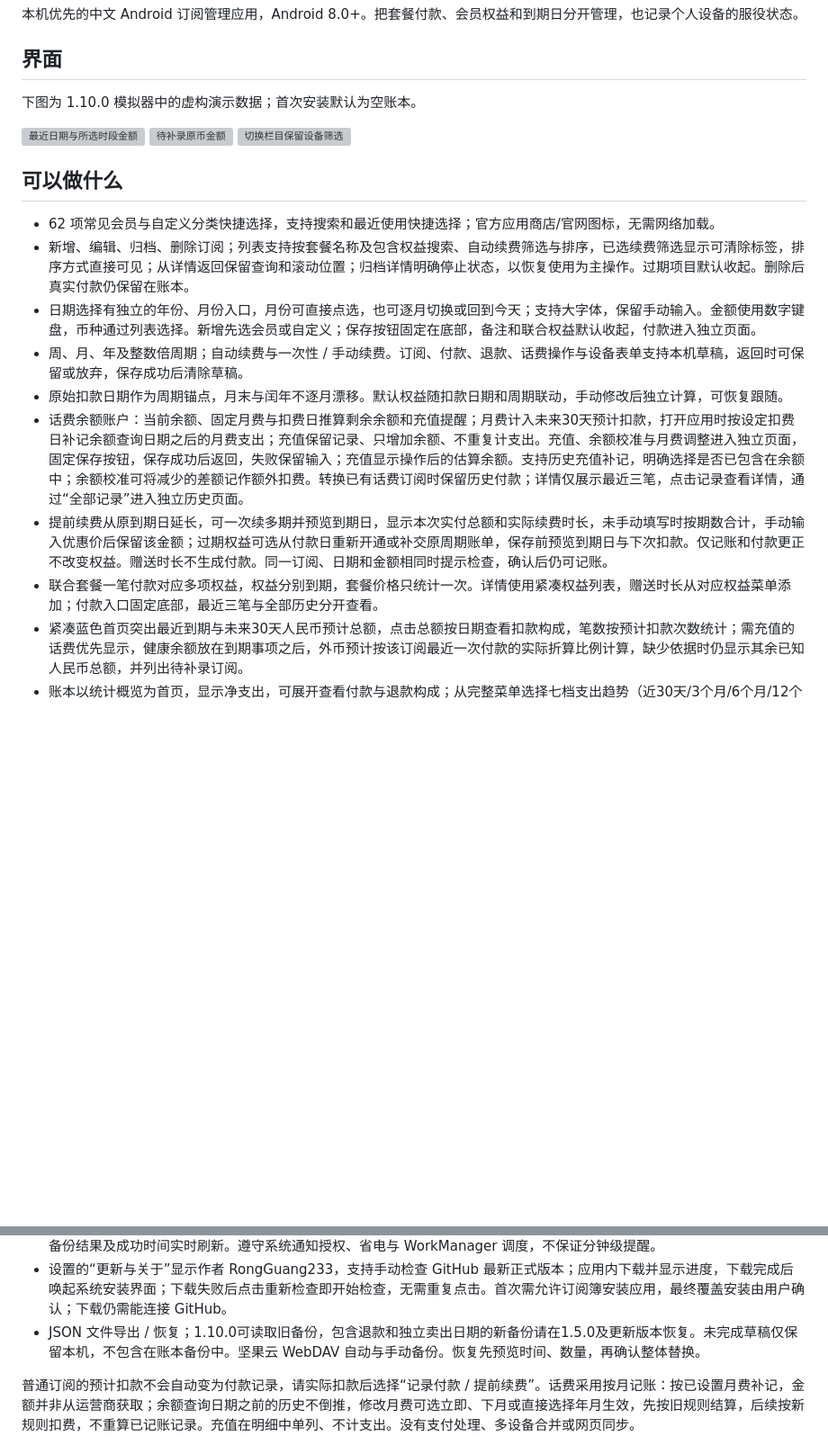
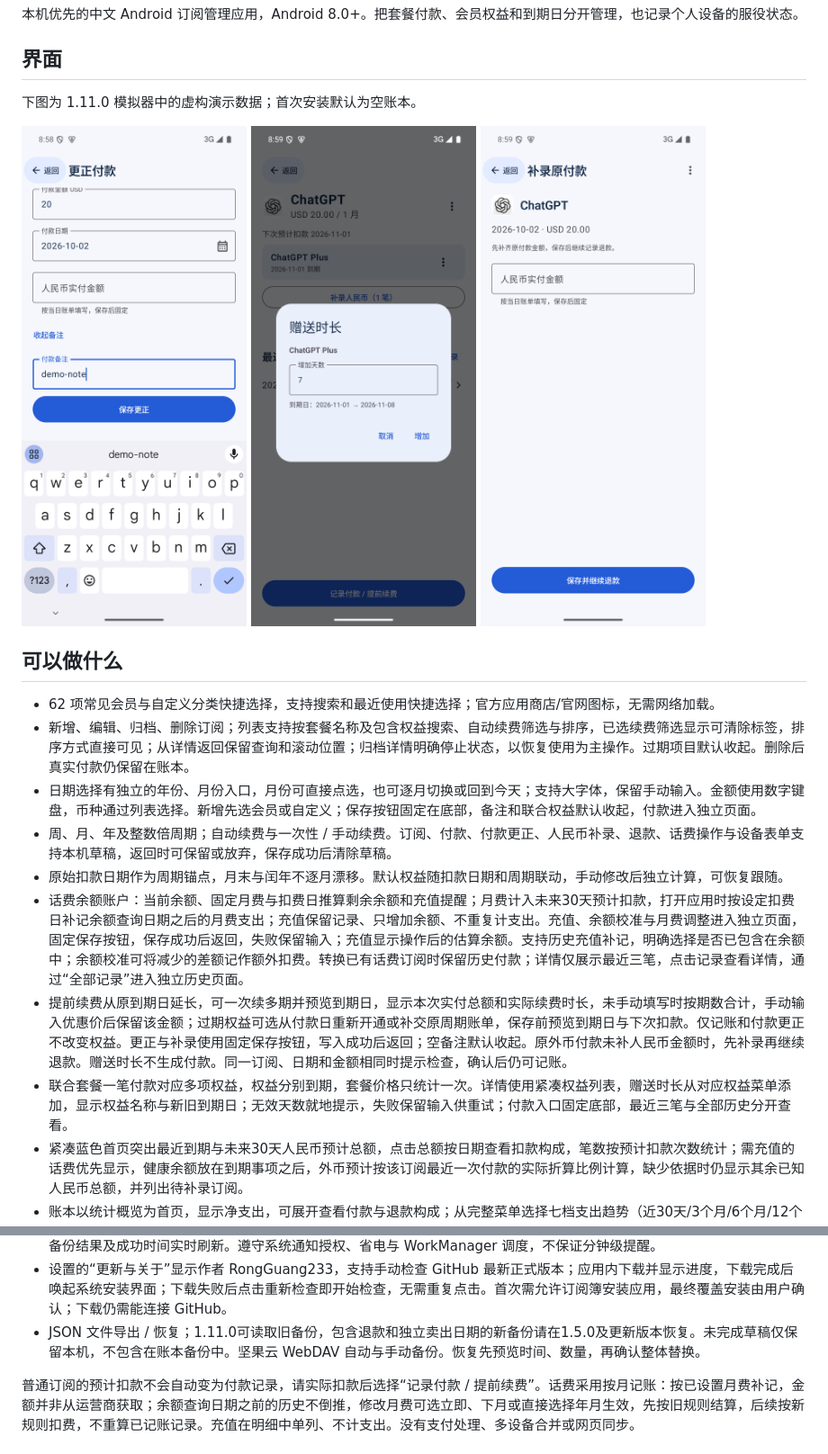
Before and after one commit to RongGuang233/RenewBoard, a Markdown page: README.md, 2 parts joined by grey strips. Shown at 90% size. Drawn GitHub-style; pictures changed too: docs/images/correction-v1.11.0.png (added), docs/images/gift-v1.11.0.png (added), docs/images/refund-v1.11.0.png (added); blank space fills up the shorter version; grey boxes are pictures that could not be loaded.

Commit message:
Release 1.11.0: preserve receipt edits and streamline refunds

```diff
--- a/README.md
+++ b/README.md
@@ -4,20 +4,20 @@
 
 ## 界面
 
-下图为 1.10.0 模拟器中的虚构演示数据；首次安装默认为空账本。
+下图为 1.11.0 模拟器中的虚构演示数据；首次安装默认为空账本。
 
-<img src="docs/images/trend-v1.10.0.png" width="250" alt="最近日期与所选时段金额"> <img src="docs/images/missing-settlement-v1.10.0.png" width="250" alt="待补录原币金额"> <img src="docs/images/devices-v1.10.0.png" width="250" alt="切换栏目保留设备筛选">
+<img src="docs/images/correction-v1.11.0.png" width="250" alt="键盘上方固定保存更正"> <img src="docs/images/gift-v1.11.0.png" width="250" alt="赠送时长与到期日预览"> <img src="docs/images/refund-v1.11.0.png" width="250" alt="补录原付款后继续退款">
 
 ## 可以做什么
 
 - 62 项常见会员与自定义分类快捷选择，支持搜索和最近使用快捷选择；官方应用商店/官网图标，无需网络加载。
 - 新增、编辑、归档、删除订阅；列表支持按套餐名称及包含权益搜索、自动续费筛选与排序，已选续费筛选显示可清除标签，排序方式直接可见；从详情返回保留查询和滚动位置；归档详情明确停止状态，以恢复使用为主操作。过期项目默认收起。删除后真实付款仍保留在账本。
 - 日期选择有独立的年份、月份入口，月份可直接点选，也可逐月切换或回到今天；支持大字体，保留手动输入。金额使用数字键盘，币种通过列表选择。新增先选会员或自定义；保存按钮固定在底部，备注和联合权益默认收起，付款进入独立页面。
-- 周、月、年及整数倍周期；自动续费与一次性 / 手动续费。订阅、付款、退款、话费操作与设备表单支持本机草稿，返回时可保留或放弃，保存成功后清除草稿。
+- 周、月、年及整数倍周期；自动续费与一次性 / 手动续费。订阅、付款、付款更正、人民币补录、退款、话费操作与设备表单支持本机草稿，返回时可保留或放弃，保存成功后清除草稿。
 - 原始扣款日期作为周期锚点，月末与闰年不逐月漂移。默认权益随扣款日期和周期联动，手动修改后独立计算，可恢复跟随。
 - 话费余额账户：当前余额、固定月费与扣费日推算剩余余额和充值提醒；月费计入未来30天预计扣款，打开应用时按设定扣费日补记余额查询日期之后的月费支出；充值保留记录、只增加余额、不重复计支出。充值、余额校准与月费调整进入独立页面，固定保存按钮，保存成功后返回，失败保留输入；充值显示操作后的估算余额。支持历史充值补记，明确选择是否已包含在余额中；余额校准可将减少的差额记作额外扣费。转换已有话费订阅时保留历史付款；详情仅展示最近三笔，点击记录查看详情，通过“全部记录”进入独立历史页面。
-- 提前续费从原到期日延长，可一次续多期并预览到期日，显示本次实付总额和实际续费时长，未手动填写时按期数合计，手动输入优惠价后保留该金额；过期权益可选从付款日重新开通或补交原周期账单，保存前预览到期日与下次扣款。仅记账和付款更正不改变权益。赠送时长不生成付款。同一订阅、日期和金额相同时提示检查，确认后仍可记账。
-- 联合套餐一笔付款对应多项权益，权益分别到期，套餐价格只统计一次。详情使用紧凑权益列表，赠送时长从对应权益菜单添加；付款入口固定底部，最近三笔与全部历史分开查看。
+- 提前续费从原到期日延长，可一次续多期并预览到期日，显示本次实付总额和实际续费时长，未手动填写时按期数合计，手动输入优惠价后保留该金额；过期权益可选从付款日重新开通或补交原周期账单，保存前预览到期日与下次扣款。仅记账和付款更正不改变权益。更正与补录使用固定保存按钮，写入成功后返回；空备注默认收起。原外币付款未补人民币金额时，先补录再继续退款。赠送时长不生成付款。同一订阅、日期和金额相同时提示检查，确认后仍可记账。
+- 联合套餐一笔付款对应多项权益，权益分别到期，套餐价格只统计一次。详情使用紧凑权益列表，赠送时长从对应权益菜单添加，显示权益名称与新旧到期日；无效天数就地提示，失败保留输入供重试；付款入口固定底部，最近三笔与全部历史分开查看。
 - 紧凑蓝色首页突出最近到期与未来30天人民币预计总额，点击总额按日期查看扣款构成，笔数按预计扣款次数统计；需充值的话费优先显示，健康余额放在到期事项之后，外币预计按该订阅最近一次付款的实际折算比例计算，缺少依据时仍显示其余已知人民币总额，并列出待补录订阅。
 - 账本以统计概览为首页，显示净支出，可展开查看付款与退款构成；从完整菜单选择七档支出趋势（近30天/3个月/6个月/12个月/按年/5年/全部）、应用支出排行和付款明细。点击趋势柱仅更新应用排行，明细入口跟随所选时段；点击应用排行可查看该应用在所选时段的付款。明细为独立页面，按日期分组。未补录的外币金额单独提示，点击可集中处理当前趋势范围或所选时段的待补录记录，补齐后提示消失。
 - 明细支持搜索，通过完整类型菜单筛选订阅付款/退款/话费扣费/话费充值/已删订阅，订阅付款排除退款和话费记录；支持单笔及批量删除；删除订阅时可选择是否同时删除付款。仅删除付款不会撤销权益或改变话费余额。
@@ -29,7 +29,7 @@
 - 设置首页按功能分组；到期提醒、本地备份、坚果云 WebDAV、更新与关于分别进入独立页面。WebDAV 配置后优先显示备份状态、立即备份与云端备份，账号和应用密码收进连接设置。云端备份列表显示本地日期时间及手动/自动类型，按云端文件时间排列，时间未知时明确标注，点击后仍先预览再恢复。
 - 默认提前3天及当天提醒，可用快捷选项及自定义天数调整，点击即保存，数据库提交成功后才更新选中状态，失败保留原设置；通知直接打开对应订阅，支持确认扣款或明天提醒。续费、充值或校准后清理已解决事项的旧提醒；过去7天错过的提醒合并补发一次。关闭自动续费仍保留到期提醒；设置同时检查通知权限、应用总开关和到期提醒渠道，可直达相应系统设置；后台备份结果及成功时间实时刷新。遵守系统通知授权、省电与 WorkManager 调度，不保证分钟级提醒。
 - 设置的“更新与关于”显示作者 RongGuang233，支持手动检查 GitHub 最新正式版本；应用内下载并显示进度，下载完成后唤起系统安装界面；下载失败后点击重新检查即开始检查，无需重复点击。首次需允许订阅簿安装应用，最终覆盖安装由用户确认；下载仍需能连接 GitHub。
-- JSON 文件导出 / 恢复；1.10.0可读取旧备份，包含退款和独立卖出日期的新备份请在1.5.0及更新版本恢复。未完成草稿仅保留本机，不包含在账本备份中。坚果云 WebDAV 自动与手动备份。恢复先预览时间、数量，再确认整体替换。
+- JSON 文件导出 / 恢复；1.11.0可读取旧备份，包含退款和独立卖出日期的新备份请在1.5.0及更新版本恢复。未完成草稿仅保留本机，不包含在账本备份中。坚果云 WebDAV 自动与手动备份。恢复先预览时间、数量，再确认整体替换。
 
 普通订阅的预计扣款不会自动变为付款记录，请实际扣款后选择“记录付款 / 提前续费”。话费采用按月记账：按已设置月费补记，金额并非从运营商获取；余额查询日期之前的历史不倒推，修改月费可选立即、下月或直接选择年月生效，先按旧规则结算，后续按新规则扣费，不重算已记账记录。充值在明细中单列、不计支出。没有支付处理、多设备合并或网页同步。
 
```
Also changed, not shown: docs/acceptance.md (+11 -0 lines), 10 other files.
